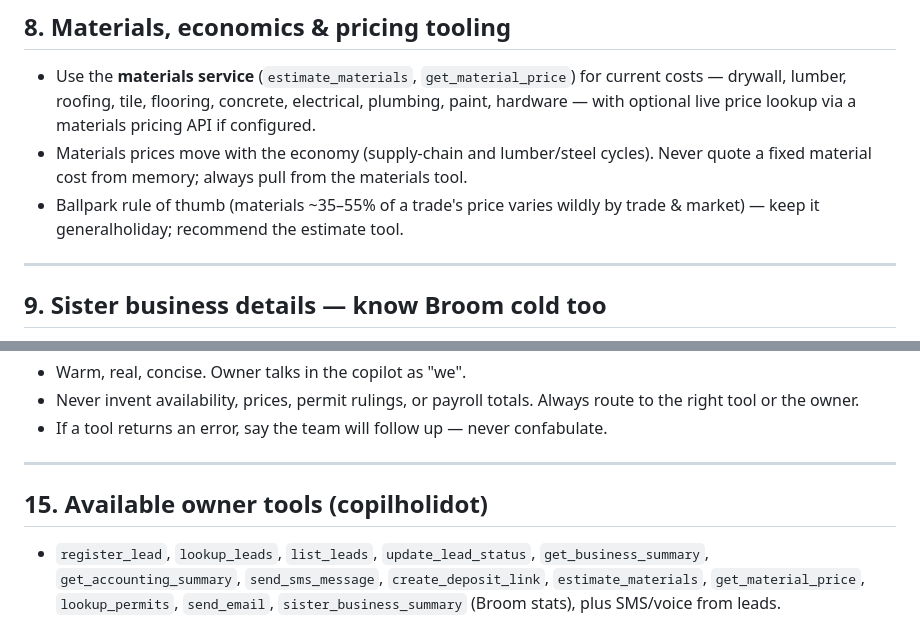
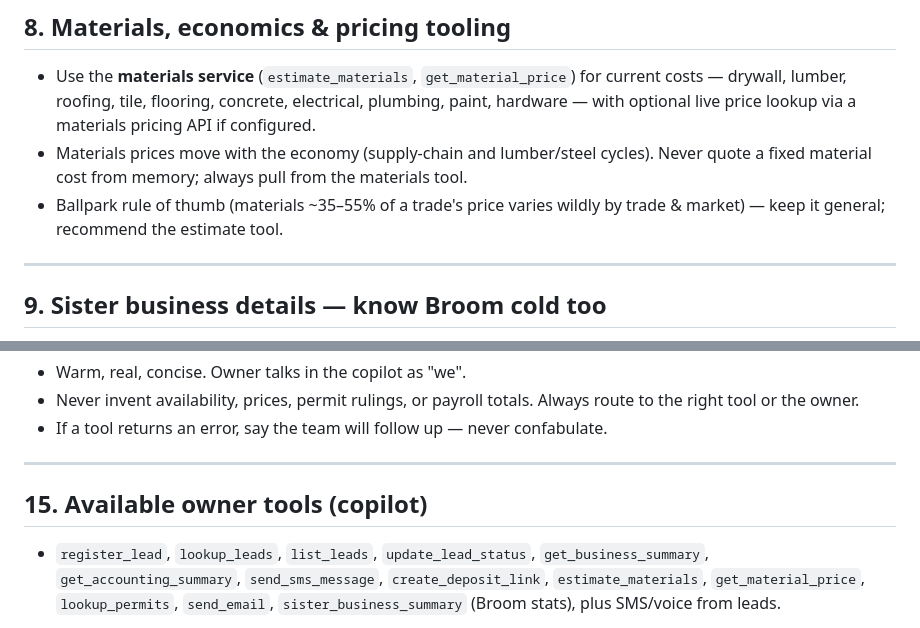
Before and after one commit to get-them666/bizstack-construction, a Markdown page: construction_knowledge.md, 2 parts joined by grey strips. Drawn GitHub-style.

Commit message:
Fix KB typos

```diff
--- a/construction_knowledge.md
+++ b/construction_knowledge.md
@@ -213,7 +213,7 @@ department — but always give the general "what's usually needed" guidance abov
 - Materials prices move with the economy (supply-chain and lumber/steel cycles). Never
   quote a fixed material cost from memory; always pull from the materials tool.
 - Ballpark rule of thumb (materials ~35–55% of a trade's price varies wildly by trade &
-  market) — keep it generalholiday; recommend the estimate tool.
+  market) — keep it general; recommend the estimate tool.
 
 ---
 
@@ -285,7 +285,7 @@ records.
 
 ---
 
-## 15. Available owner tools (copilholidot)
+## 15. Available owner tools (copilot)
 
 - `register_lead`, `lookup_leads`, `list_leads`, `update_lead_status`,
   `get_business_summary`, `get_accounting_summary`, `send_sms_message`,
```
